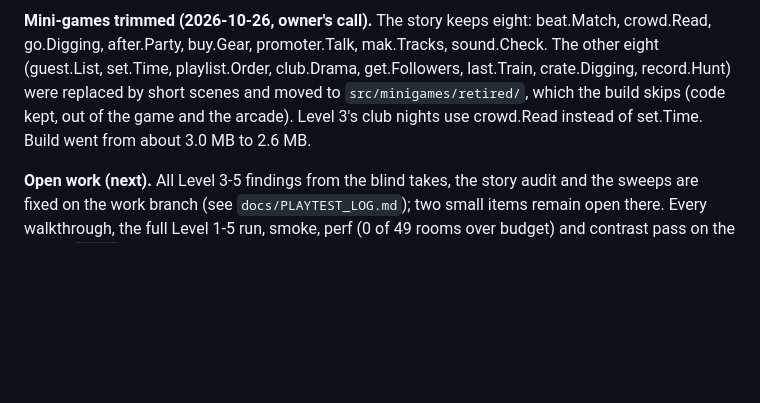
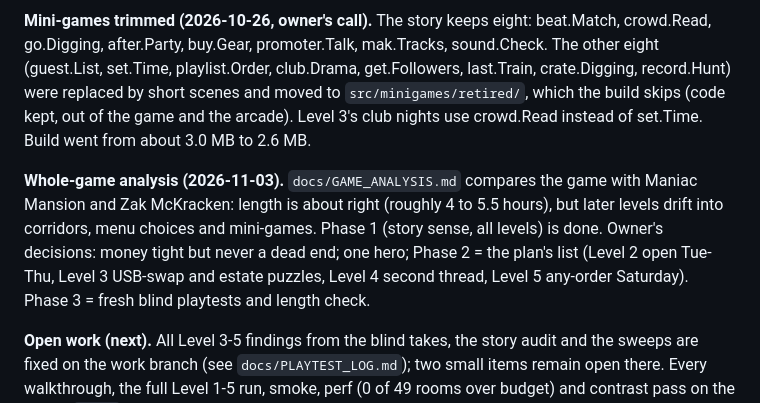
Before and after one commit to CarlosFranzetti/Repartee, a Markdown page: memory.md, the part around the change. Drawn GitHub-style; blank space fills up the shorter version.

Commit message:
Analysis: record the owner's Phase 2 decisions and Phase 1 progress
Co-Authored-By: Claude Opus 5.5 <noreply@anthropic.com>
Claude-Session: https://claude.ai/code/session_015TJHx81MSgU7ZAACmyJeks

```diff
--- a/memory.md
+++ b/memory.md
@@ -33,6 +33,12 @@ club.Drama, get.Followers, last.Train, crate.Digging, record.Hunt) were replaced
 `src/minigames/retired/`, which the build skips (code kept, out of the game and the arcade). Level 3's club nights use
 crowd.Read instead of set.Time. Build went from about 3.0 MB to 2.6 MB.
 
+**Whole-game analysis (2026-11-03).** `docs/GAME_ANALYSIS.md` compares the game with Maniac Mansion and Zak
+McKracken: length is about right (roughly 4 to 5.5 hours), but later levels drift into corridors, menu choices and
+mini-games. Phase 1 (story sense, all levels) is done. Owner's decisions: money tight but never a dead end; one hero;
+Phase 2 = the plan's list (Level 2 open Tue-Thu, Level 3 USB-swap and estate puzzles, Level 4 second thread, Level 5
+any-order Saturday). Phase 3 = fresh blind playtests and length check.
+
 **Open work (next).** All Level 3-5 findings from the blind takes, the story audit and the sweeps are fixed on the
 work branch (see `docs/PLAYTEST_LOG.md`); two small items remain open there. Every walkthrough, the full Level 1-5 run,
 smoke, perf (0 of 49 rooms over budget) and contrast pass on the rebuilt `dist/`. Next: open a PR, merge, deploy and
```
Also changed, not shown: docs/GAME_ANALYSIS.md (+8 -2 lines).
